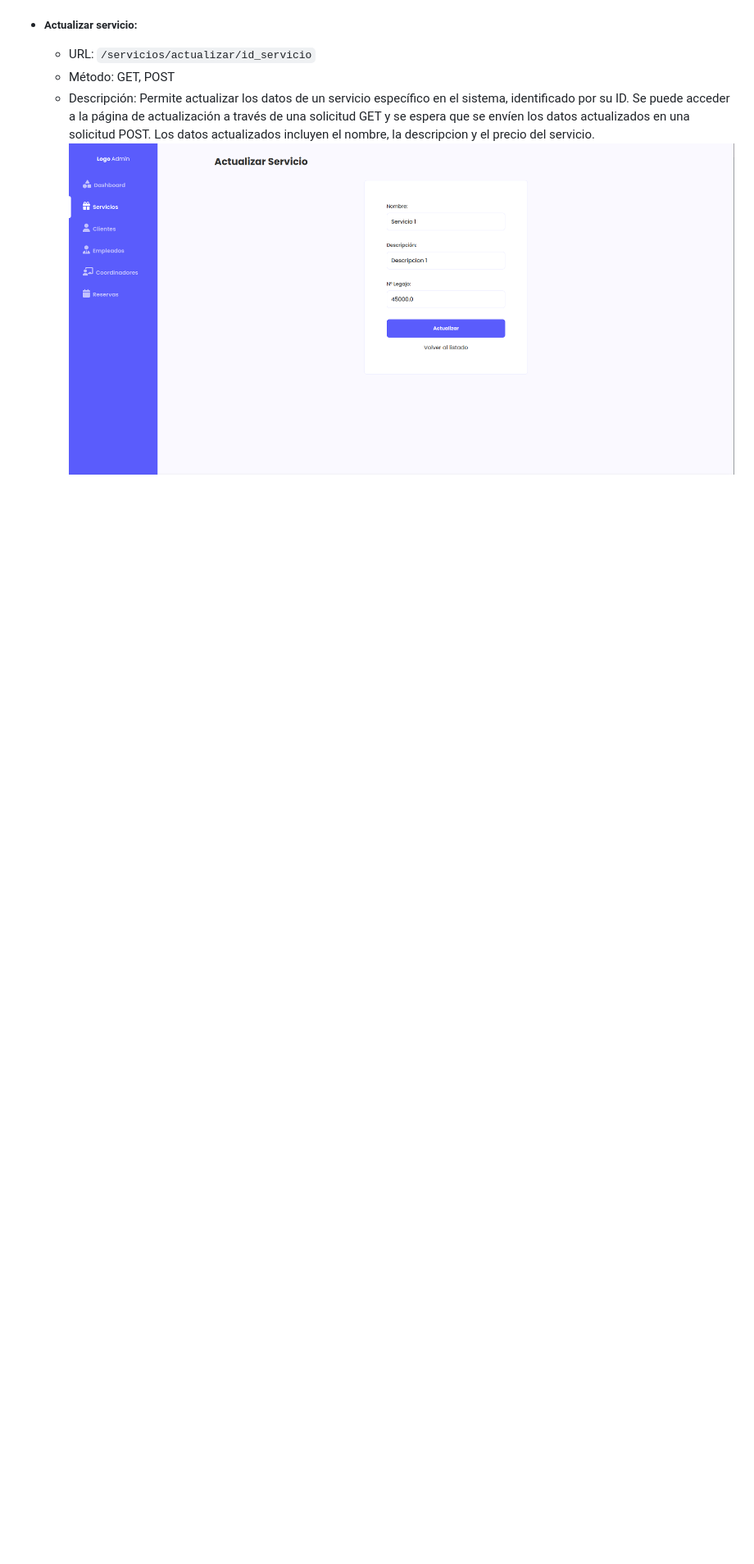
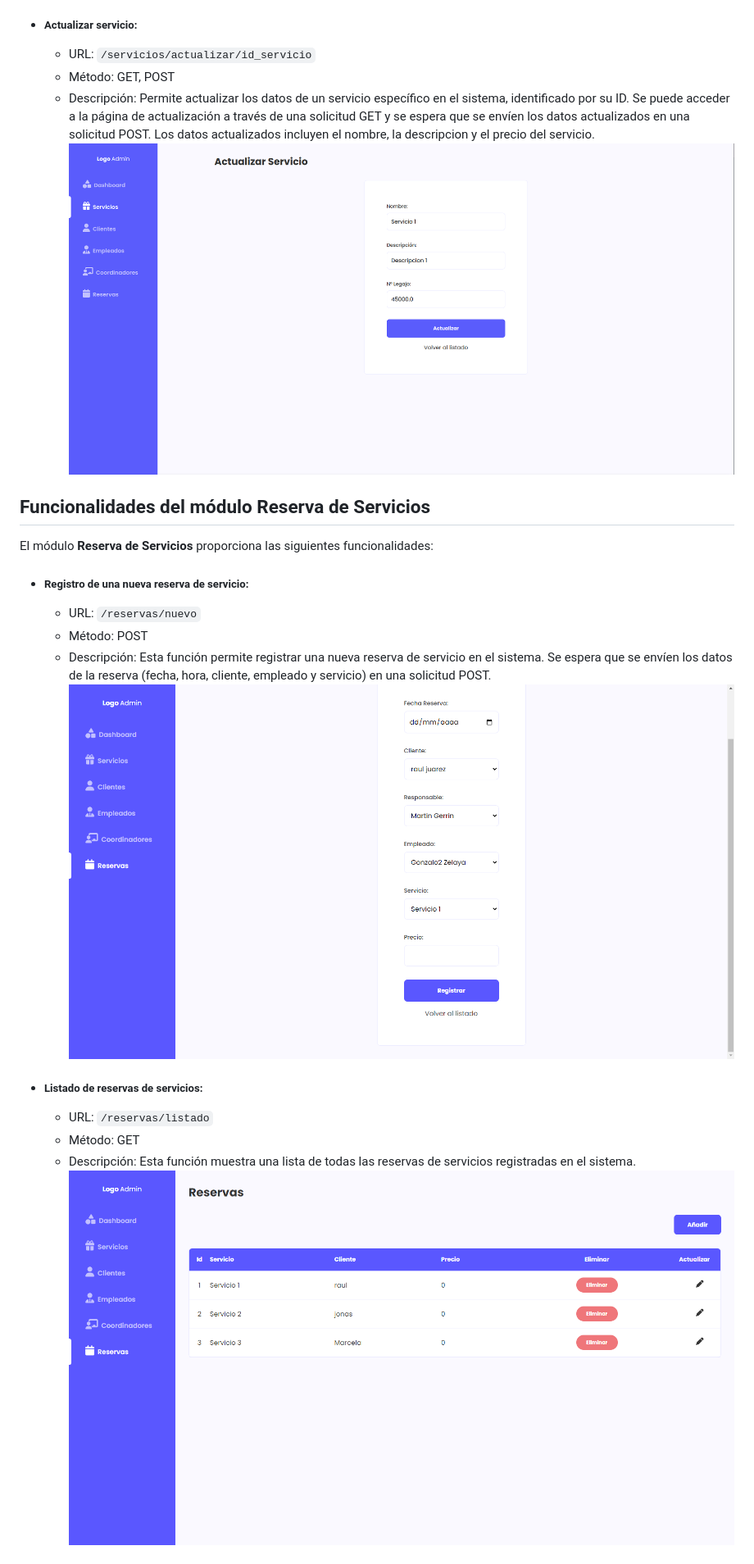
Before and after one commit to robertomiranda94/WebApp-Alkemy, a Markdown page: README.md, the part around the change printed below. Shown: that part at 82% size. Rendered like a GitHub page; pictures changed too: static/img/lista-reservas.png (added), static/img/registrar-reserva.png (added); blank space fills up the shorter version.

Commit message:
documentacion modulo de reserva de servicios

```diff
--- a/README.md
+++ b/README.md
@@ -95,3 +95,20 @@ El módulo **Servicios** proporciona las siguientes funcionalidades:
     - Método: GET, POST
     - Descripción: Permite actualizar los datos de un servicio específico en el sistema, identificado por su ID. Se puede acceder a la página de actualización a través de una solicitud GET y se espera que se envíen los datos actualizados en una solicitud POST. Los datos actualizados incluyen el nombre, la descripcion y el precio del servicio.
 ![](/static/img/actualizar-servicio.png)
+
+## Funcionalidades del módulo Reserva de Servicios
+
+El módulo **Reserva de Servicios** proporciona las siguientes funcionalidades:
+
+- ##### Registro de una nueva reserva de servicio:
+    - URL: `/reservas/nuevo`
+    - Método: POST
+    - Descripción: Esta función permite registrar una nueva reserva de servicio en el sistema. Se espera que se envíen los datos de la reserva (fecha, hora, cliente, empleado y servicio) en una solicitud POST.
+![](/static/img/registrar-reserva.png)
+
+- ##### Listado de reservas de servicios:
+    - URL: `/reservas/listado`
+    - Método: GET
+    - Descripción: Esta función muestra una lista de todas las reservas de servicios registradas en el sistema.
+![](/static/img/lista-reservas.png)
+
```
Also changed, not shown: other parts of README.md (+15 -0 lines), static/img/actualizar-reserva.png (added), 1 other file.
